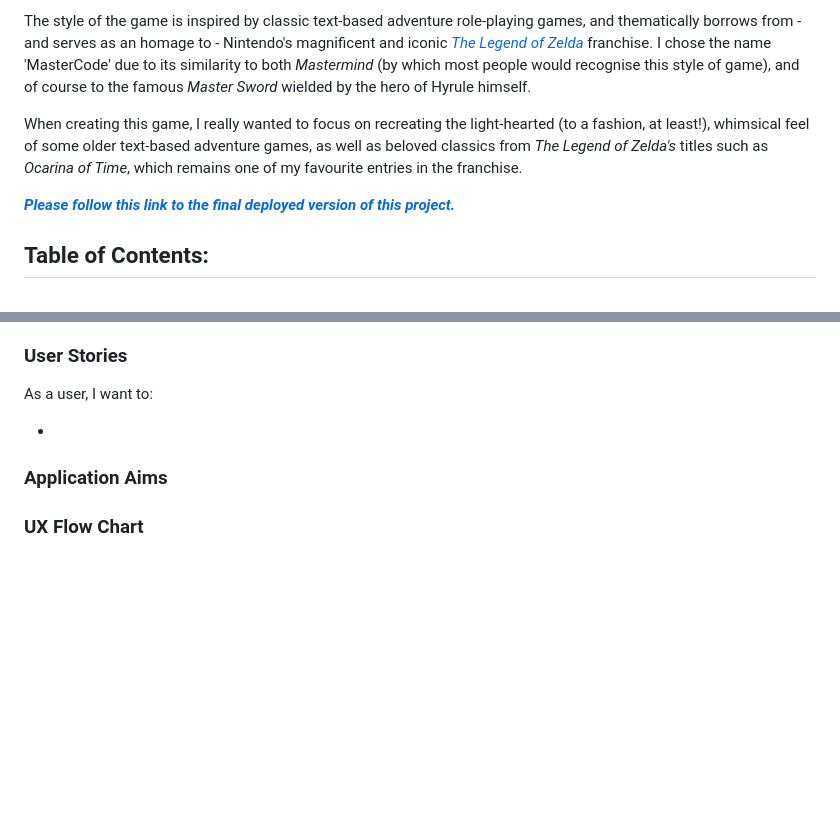
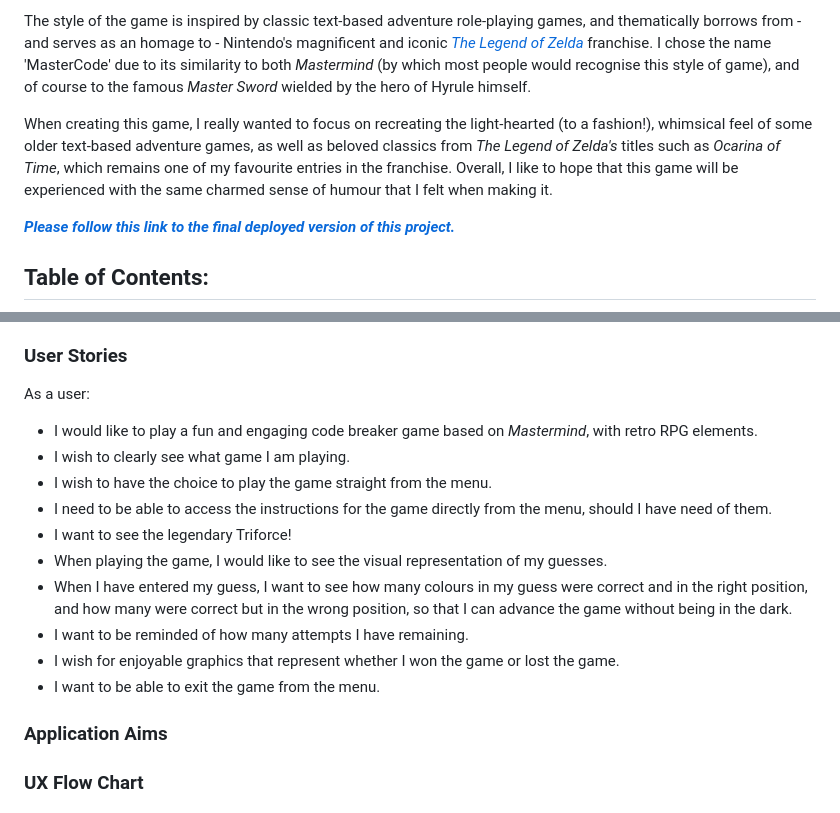
Before and after one commit to emmacadavra/code-breaker, a Markdown page: README.md, 2 parts joined by grey strips. Rendered like a GitHub page; blank space fills up the shorter version.

Commit message:
Add user stories to README

```diff
--- a/README.md
+++ b/README.md
@@ -8,7 +8,7 @@ The game itself is faithful to the traditional rules of _Mastermind_ - a secret
 
 The style of the game is inspired by classic text-based adventure role-playing games, and thematically borrows from - and serves as an homage to - Nintendo's magnificent and iconic [_The Legend of Zelda_](https://zelda.com/about/) franchise. I chose the name 'MasterCode' due to its similarity to both _Mastermind_ (by which most people would recognise this style of game), and of course to the famous _Master Sword_ wielded by the hero of Hyrule himself.
 
-When creating this game, I really wanted to focus on recreating the light-hearted (to a fashion, at least!), whimsical feel of some older text-based adventure games, as well as beloved classics from _The Legend of Zelda's_ titles such as _Ocarina of Time_, which remains one of my favourite entries in the franchise.
+When creating this game, I really wanted to focus on recreating the light-hearted (to a fashion!), whimsical feel of some older text-based adventure games, as well as beloved classics from _The Legend of Zelda's_ titles such as _Ocarina of Time_, which remains one of my favourite entries in the franchise. Overall, I like to hope that this game will be experienced with the same charmed sense of humour that I felt when making it.
 
 [**_Please follow this link to the final deployed version of this project._**](https://mastercode-breaker-0e80af73ee79.herokuapp.com/)
 
@@ -57,9 +57,18 @@ The addition of the text-based adventure elements, and inclusion of _The Legend
 
 ### **User Stories**
 
-As a user, I want to:
+As a user:
 
--
+- I would like to play a fun and engaging code breaker game based on _Mastermind_, with retro RPG elements.
+- I wish to clearly see what game I am playing.
+- I wish to have the choice to play the game straight from the menu.
+- I need to be able to access the instructions for the game directly from the menu, should I have need of them.
+- I want to see the legendary Triforce!
+- When playing the game, I would like to see the visual representation of my guesses.
+- When I have entered my guess, I want to see how many colours in my guess were correct and in the right position, and how many were correct but in the wrong position, so that I can advance the game without being in the dark.
+- I want to be reminded of how many attempts I have remaining.
+- I wish for enjoyable graphics that represent whether I won the game or lost the game.
+- I want to be able to exit the game from the menu.
 
 ### **Application Aims**
 
```
